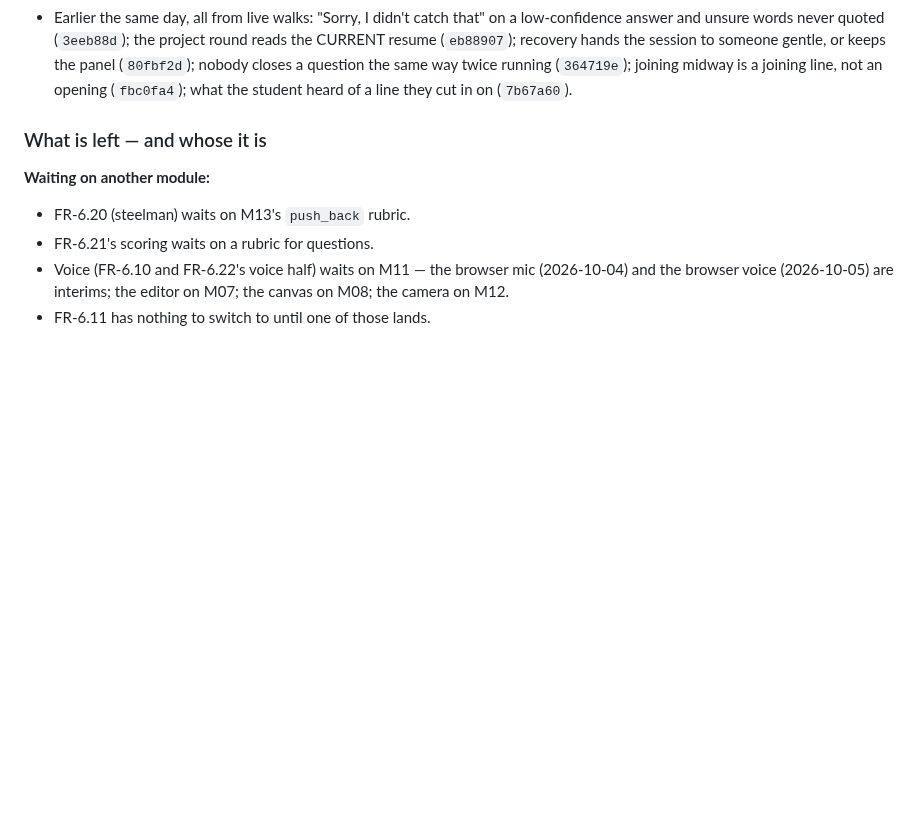
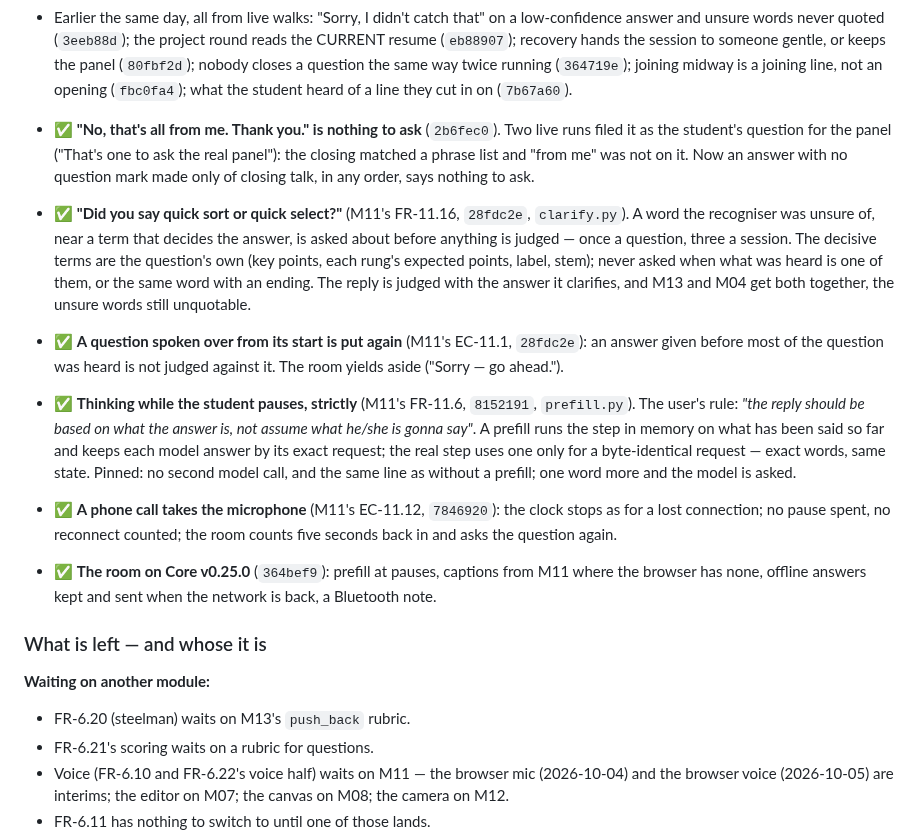
Before and after one commit to MNEMOS-PREP/Mock_Interview_Engine, a Markdown page: plan_in_depth/M06_Mock_Interview_Engine_TODO.md, the part around the change. Rendered like a GitHub page; blank space fills up the shorter version.

Commit message:
TODO checkpoint 2026-10-07: M11 at 95%, the rest marked for later
Co-Authored-By: Claude Opus 5.5 <noreply@anthropic.com>

```diff
--- a/plan_in_depth/M06_Mock_Interview_Engine_TODO.md
+++ b/plan_in_depth/M06_Mock_Interview_Engine_TODO.md
@@ -1003,6 +1003,36 @@ stream the script controls.
   joining line, not an opening (`fbc0fa4`); what the student heard of a line
   they cut in on (`7b67a60`).
 
+- ✅ **"No, that's all from me. Thank you." is nothing to ask** (`2b6fec0`).
+  Two live runs filed it as the student's question for the panel ("That's
+  one to ask the real panel"): the closing matched a phrase list and "from
+  me" was not on it. Now an answer with no question mark made only of closing
+  talk, in any order, says nothing to ask.
+- ✅ **"Did you say quick sort or quick select?"** (M11's FR-11.16, `28fdc2e`,
+  `clarify.py`). A word the recogniser was unsure of, near a term that decides
+  the answer, is asked about before anything is judged — once a question,
+  three a session. The decisive terms are the question's own (key points,
+  each rung's expected points, label, stem); never asked when what was heard
+  is one of them, or the same word with an ending. The reply is judged with
+  the answer it clarifies, and M13 and M04 get both together, the unsure
+  words still unquotable.
+- ✅ **A question spoken over from its start is put again** (M11's EC-11.1,
+  `28fdc2e`): an answer given before most of the question was heard is not
+  judged against it. The room yields aside ("Sorry — go ahead.").
+- ✅ **Thinking while the student pauses, strictly** (M11's FR-11.6,
+  `8152191`, `prefill.py`). The user's rule: *"the reply should be based on
+  what the answer is, not assume what he/she is gonna say"*. A prefill runs
+  the step in memory on what has been said so far and keeps each model answer
+  by its exact request; the real step uses one only for a byte-identical
+  request — exact words, same state. Pinned: no second model call, and the
+  same line as without a prefill; one word more and the model is asked.
+- ✅ **A phone call takes the microphone** (M11's EC-11.12, `7846920`): the
+  clock stops as for a lost connection; no pause spent, no reconnect counted;
+  the room counts five seconds back in and asks the question again.
+- ✅ **The room on Core v0.25.0** (`364bef9`): prefill at pauses, captions
+  from M11 where the browser has none, offline answers kept and sent when the
+  network is back, a Bluetooth note.
+
 ### What is left — and whose it is
 
 **Waiting on another module:**
```
